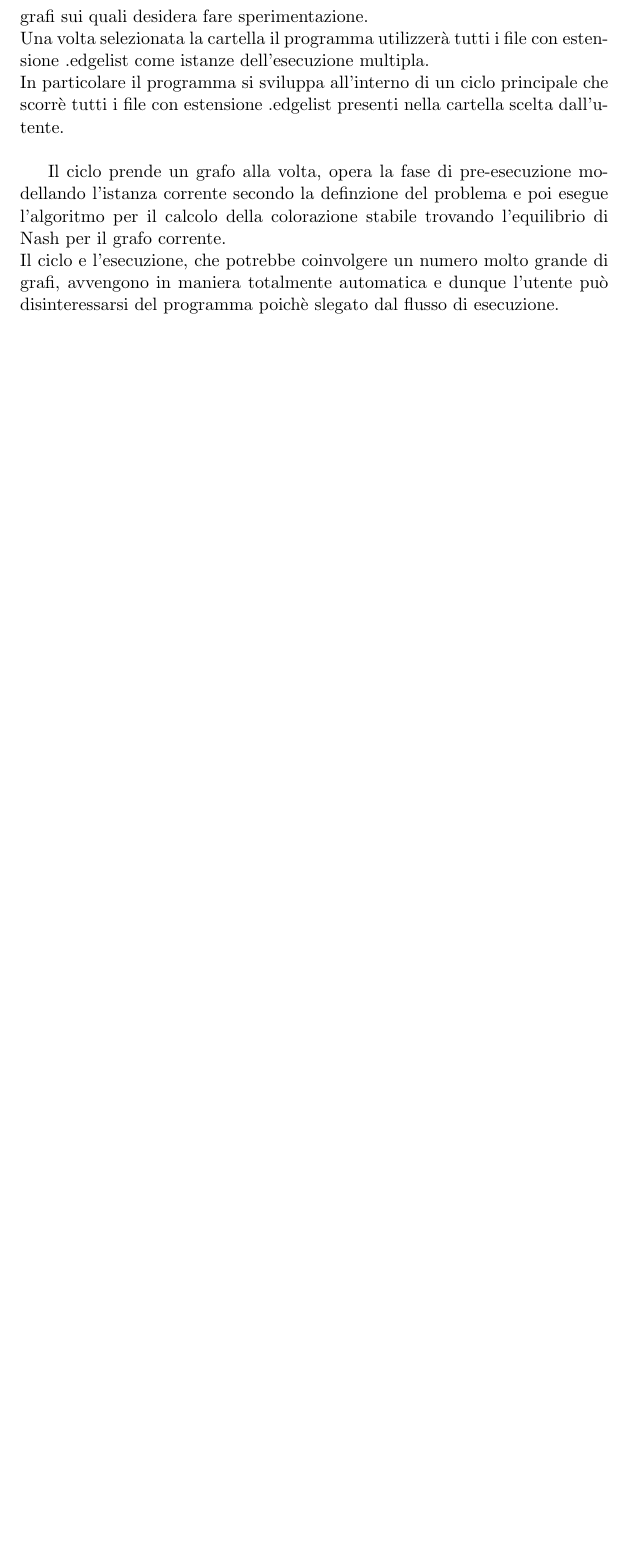
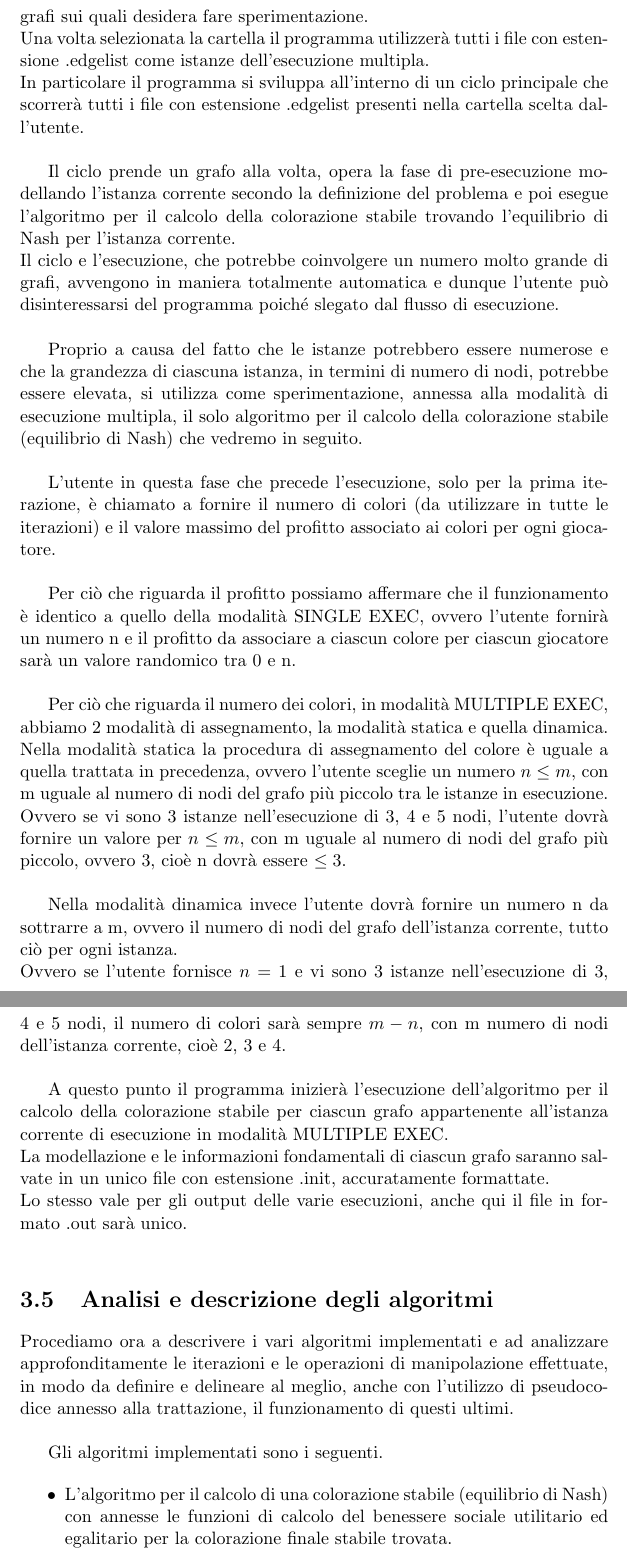
Before and after one commit to valentinodg/hedonic, a LaTeX book (latex/main.tex, which reads latex/chapter_3.tex): part of page 42 of 43 before the commit and two parts of pages 42 and 43 of 45 after it, the two joined at a grey line, cut so that both start at the same text, the shorter picture padded with empty space. Compiled offline with pdfLaTeX.

Commit message:
nash equilibrium text 1

```diff
--- a/latex/chapter_3.tex
+++ b/latex/chapter_3.tex
@@ -446,7 +446,35 @@ Scegliendo MULTIPLE EXEC il programma effettuerà una ricerca globale di tutte l
 
 A questo punto l'utente sarà nuovamente interpellato e attraverso un'interfaccia di selezione da console dovrà selezionare la cartella contenente i grafi sui quali desidera fare sperimentazione.\\
 Una volta selezionata la cartella il programma utilizzerà tutti i file con estensione .edgelist come istanze dell'esecuzione multipla.\\
-In particolare il programma si sviluppa all'interno di un ciclo principale che scorrè tutti i file con estensione .edgelist presenti nella cartella scelta dall'utente.\\
+In particolare il programma si sviluppa all'interno di un ciclo principale che scorrerà tutti i file con estensione .edgelist presenti nella cartella scelta dall'utente.\\
 
-Il ciclo prende un grafo alla volta, opera la fase di pre-esecuzione modellando l'istanza corrente secondo la definzione del problema e poi esegue l'algoritmo per il calcolo della colorazione stabile trovando l'equilibrio di Nash per il grafo corrente.\\
-Il ciclo e l'esecuzione, che potrebbe coinvolgere un numero molto grande di grafi, avvengono in maniera totalmente automatica e dunque l'utente può disinteressarsi del programma poichè slegato dal flusso di esecuzione.\\
+Il ciclo prende un grafo alla volta, opera la fase di pre-esecuzione modellando l'istanza corrente secondo la definizione del problema e poi esegue l'algoritmo per il calcolo della colorazione stabile trovando l'equilibrio di Nash per l'istanza corrente.\\
+Il ciclo e l'esecuzione, che potrebbe coinvolgere un numero molto grande di grafi, avvengono in maniera totalmente automatica e dunque l'utente può disinteressarsi del programma poiché slegato dal flusso di esecuzione.\\
+
+Proprio a causa del fatto che le istanze potrebbero essere numerose e che la grandezza di ciascuna istanza, in termini di numero di nodi, potrebbe essere elevata, si utilizza come sperimentazione, annessa alla modalità di esecuzione multipla, il solo algoritmo per il calcolo della colorazione stabile (equilibrio di Nash) che vedremo in seguito.\\
+
+L'utente in questa fase che precede l'esecuzione, solo per la prima iterazione, è chiamato a fornire il numero di colori (da utilizzare in tutte le iterazioni) e il valore massimo del profitto associato ai colori per ogni giocatore.\\
+
+Per ciò che riguarda il profitto possiamo affermare che il funzionamento è identico a quello della modalità SINGLE EXEC, ovvero l'utente fornirà un numero n e il profitto da associare a ciascun colore per ciascun giocatore sarà un valore randomico tra 0 e n.\\
+
+Per ciò che riguarda il numero dei colori, in modalità MULTIPLE EXEC, abbiamo 2 modalità di assegnamento, la modalità statica e quella dinamica.\\
+Nella modalità statica la procedura di assegnamento del colore è uguale a quella trattata in precedenza, ovvero l'utente sceglie un numero \(n \leq m\), con m uguale al numero di nodi del grafo più piccolo tra le istanze in esecuzione.\\
+Ovvero se vi sono 3 istanze nell'esecuzione di 3, 4 e 5 nodi, l'utente dovrà fornire un valore per \(n \leq m\), con m uguale al numero di nodi del grafo più piccolo, ovvero 3, cioè n dovrà essere \(\leq 3\).\\
+
+Nella modalità dinamica invece l'utente dovrà fornire un numero n da sottrarre a m, ovvero il numero di nodi del grafo dell'istanza corrente, tutto ciò per ogni istanza.\\
+Ovvero se l'utente fornisce \(n = 1\) e vi sono 3 istanze nell'esecuzione di 3, 4 e 5 nodi, il numero di colori sarà sempre \(m -n\), con m numero di nodi dell'istanza corrente, cioè 2, 3 e 4.\\
+
+A questo punto il programma inizierà l'esecuzione dell'algoritmo per il calcolo della colorazione stabile per ciascun grafo appartenente all'istanza corrente di esecuzione in modalità MULTIPLE EXEC.\\
+La modellazione e le informazioni fondamentali di ciascun grafo saranno salvate in un unico file con estensione .init, accuratamente formattate.\\
+Lo stesso vale per gli output delle varie esecuzioni, anche qui il file in formato .out sarà unico.\\
+
+\section{Analisi e descrizione degli algoritmi}
+\justify
+
+Procediamo ora a descrivere i vari algoritmi implementati e ad analizzare approfonditamente le iterazioni e le operazioni di manipolazione effettuate, in modo da definire e delineare al meglio, anche con l'utilizzo di pseudocodice annesso alla trattazione, il funzionamento di questi ultimi.\\
+
+Gli algoritmi implementati sono i seguenti.
+
+\begin{itemize}
+	\item L'algoritmo per il calcolo di una colorazione stabile (equilibrio di Nash) con annesse le funzioni di calcolo del benessere sociale utilitario ed egalitario per la colorazione finale stabile trovata.
+	\item L'algoritmo per il calcolo della colorazione ottima utilizzando la funzione di benessere sociale utilitario
```
Also changed, not shown: latex/main.pdf, latex/chapter_3.tex (50 more changed lines), 5 other files.
